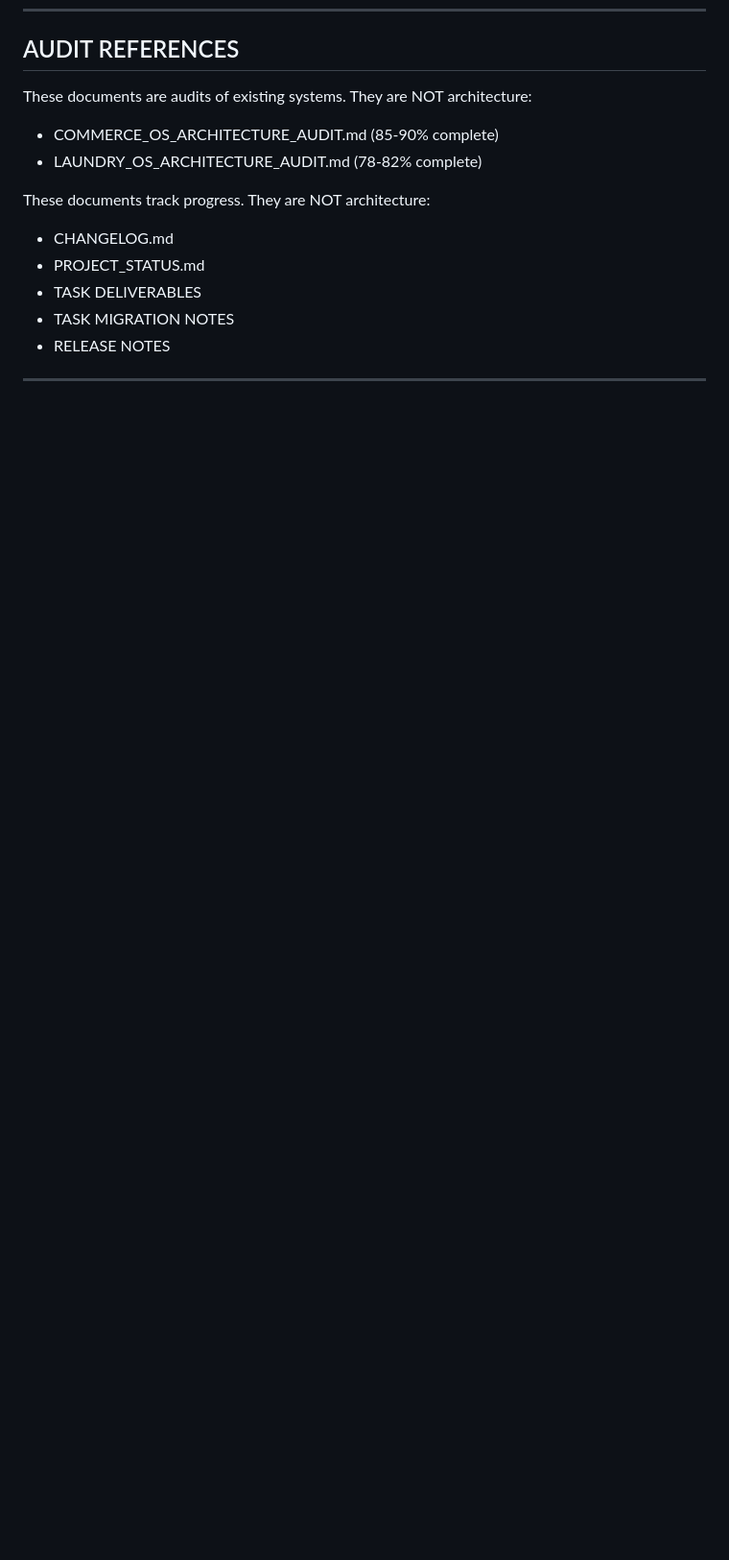
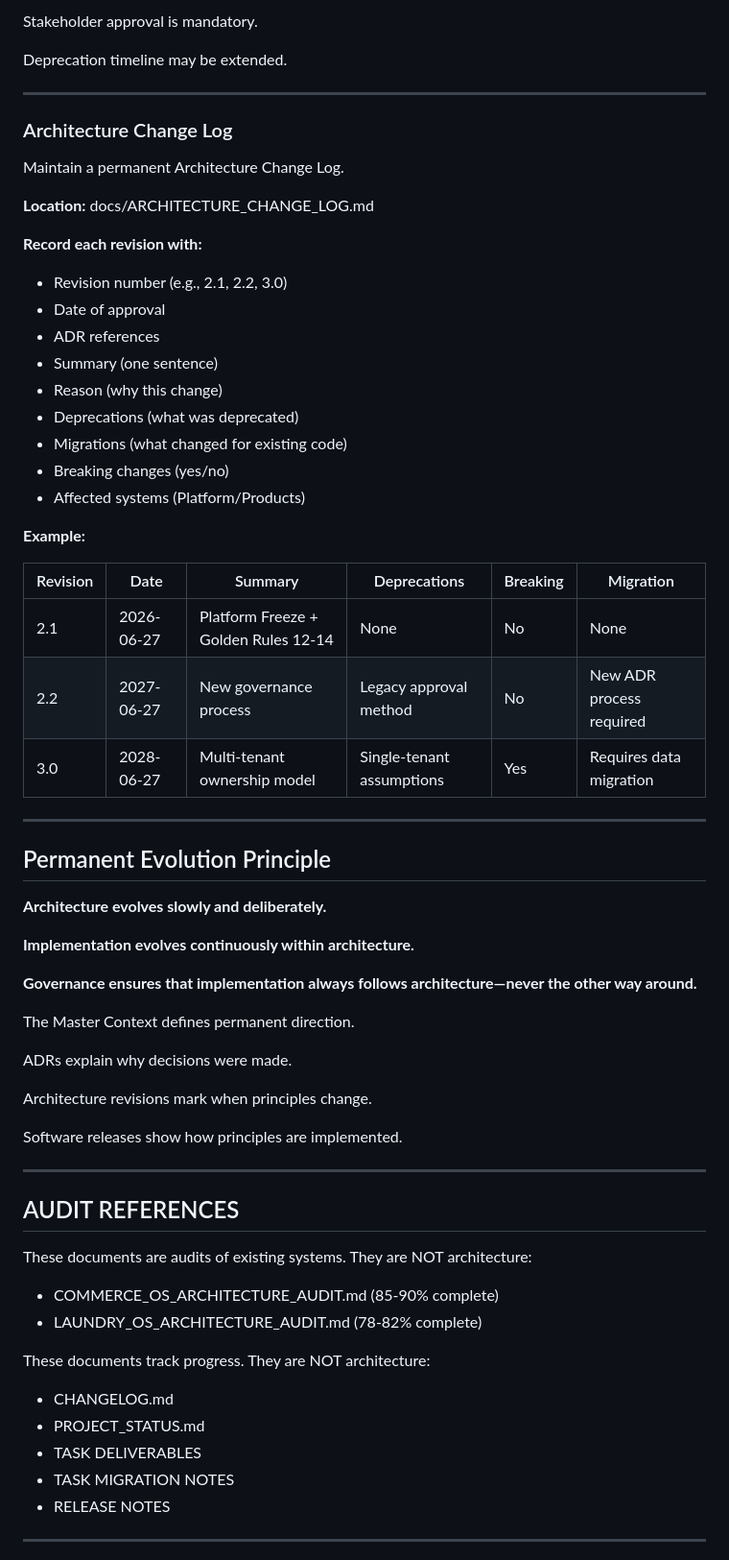
Before and after one commit to quantixtechnology/Quantix-Core-1.0, a Markdown page: docs/QUANTIX_CORE_MASTER_CONTEXT.md, the part around one of its changes. Shown at 96% size. Rendered like a GitHub page; blank space fills up the shorter version.

```diff
--- a/docs/QUANTIX_CORE_MASTER_CONTEXT.md
+++ b/docs/QUANTIX_CORE_MASTER_CONTEXT.md
@@ -1570,3 +1723,54 @@ If implementation conflicts with approved architecture:
+Stakeholder approval is mandatory.
+
+Deprecation timeline may be extended.
+
+---
+
+### Architecture Change Log
+
+Maintain a permanent Architecture Change Log.
+
+**Location:** docs/ARCHITECTURE_CHANGE_LOG.md
+
+**Record each revision with:**
+- Revision number (e.g., 2.1, 2.2, 3.0)
+- Date of approval
+- ADR references
+- Summary (one sentence)
+- Reason (why this change)
+- Deprecations (what was deprecated)
+- Migrations (what changed for existing code)
+- Breaking changes (yes/no)
+- Affected systems (Platform/Products)
+
+**Example:**
+
+| Revision | Date | Summary | Deprecations | Breaking | Migration |
+|----------|------|---------|--------------|----------|-----------|
+| 2.1 | 2026-06-27 | Platform Freeze + Golden Rules 12-14 | None | No | None |
+| 2.2 | 2027-06-27 | New governance process | Legacy approval method | No | New ADR process required |
+| 3.0 | 2028-06-27 | Multi-tenant ownership model | Single-tenant assumptions | Yes | Requires data migration |
+
+---
+
+## Permanent Evolution Principle
+
+**Architecture evolves slowly and deliberately.**
+
+**Implementation evolves continuously within architecture.**
+
+**Governance ensures that implementation always follows architecture—never the other way around.**
+
+The Master Context defines permanent direction.
+
+ADRs explain why decisions were made.
+
+Architecture revisions mark when principles change.
+
+Software releases show how principles are implemented.
+
+---
+
 ## AUDIT REFERENCES
 
 These documents are audits of existing systems. They are NOT architecture:
```
Also changed, not shown: other parts of docs/QUANTIX_CORE_MASTER_CONTEXT.md (+153 -0 lines), docs/ARCHITECTURE_CHANGE_LOG.md (added, +266 -0 lines).
